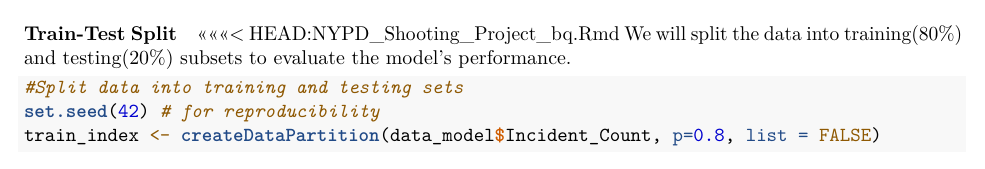
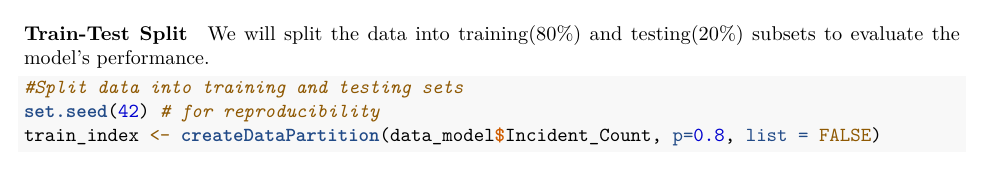
Before and after one commit to basir19/NYPD_Shooting_Incident_Historic_data_analysis, an R Markdown document (NYPD_Shooting_Project_bq.Rmd): part of page 7 of 8, cut so that both start at the same text. Rendered offline with R 4.5, knitr and Pandoc, then LaTeX, with nearby package versions; some code elsewhere in the file could not run offline.

Commit message:
final clean up

````diff
--- a/NYPD_Shooting_Project_bq.Rmd
+++ b/NYPD_Shooting_Project_bq.Rmd
@@ -318,7 +318,6 @@ print(head(data_model))
 ```
 
 #### Train-Test Split
-<<<<<<< HEAD:NYPD_Shooting_Project_bq.Rmd
 We will split the data into training(80%) and testing(20%) subsets to evaluate the model's performance.
 
 ```{r}
````
Also changed, not shown: NYPD_Shooting_Project_bq.pdf.
